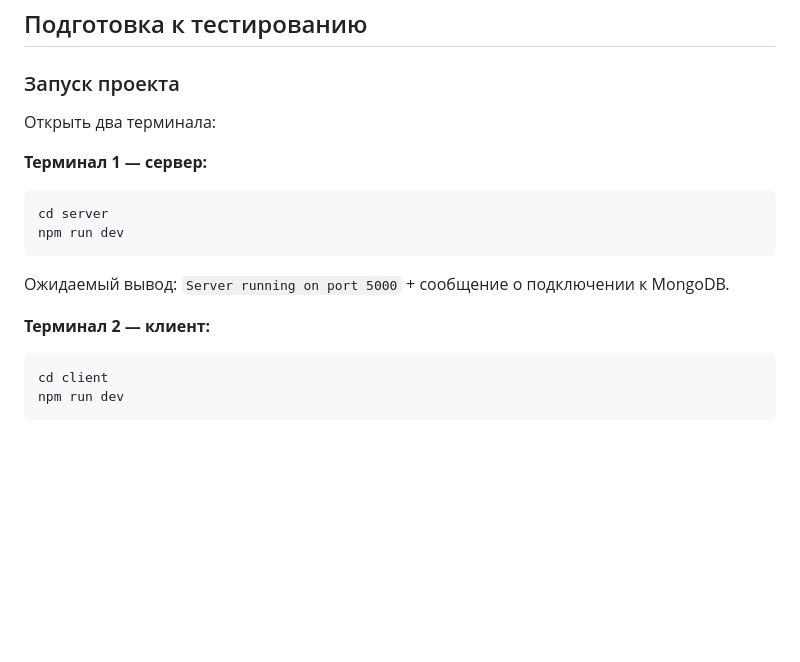
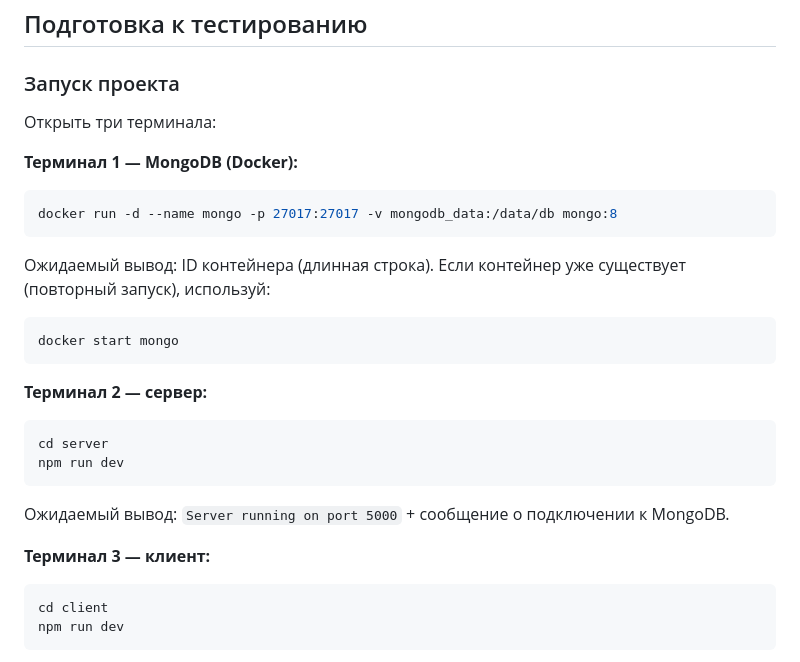
Before and after one commit to Castor909/projecte-intermodular, a Markdown page: docs/TESTING_GUIDE.md, the part around the change. GitHub-like rendering; blank space fills up the shorter version.

Commit message:
feat: update testing guide to include MongoDB setup and correct terminal instructions

````diff
--- a/docs/TESTING_GUIDE.md
+++ b/docs/TESTING_GUIDE.md
@@ -8,16 +8,25 @@
 
 ### Запуск проекта
 
-Открыть два терминала:
+Открыть три терминала:
 
-**Терминал 1 — сервер:**
+**Терминал 1 — MongoDB (Docker):**
+```bash
+docker run -d --name mongo -p 27017:27017 -v mongodb_data:/data/db mongo:8
+```
+Ожидаемый вывод: ID контейнера (длинная строка). Если контейнер уже существует (повторный запуск), используй:
+```bash
+docker start mongo
+```
+
+**Терминал 2 — сервер:**
 ```bash
 cd server
 npm run dev
 ```
 Ожидаемый вывод: `Server running on port 5000` + сообщение о подключении к MongoDB.
 
-**Терминал 2 — клиент:**
+**Терминал 3 — клиент:**
 ```bash
 cd client
 npm run dev
````
